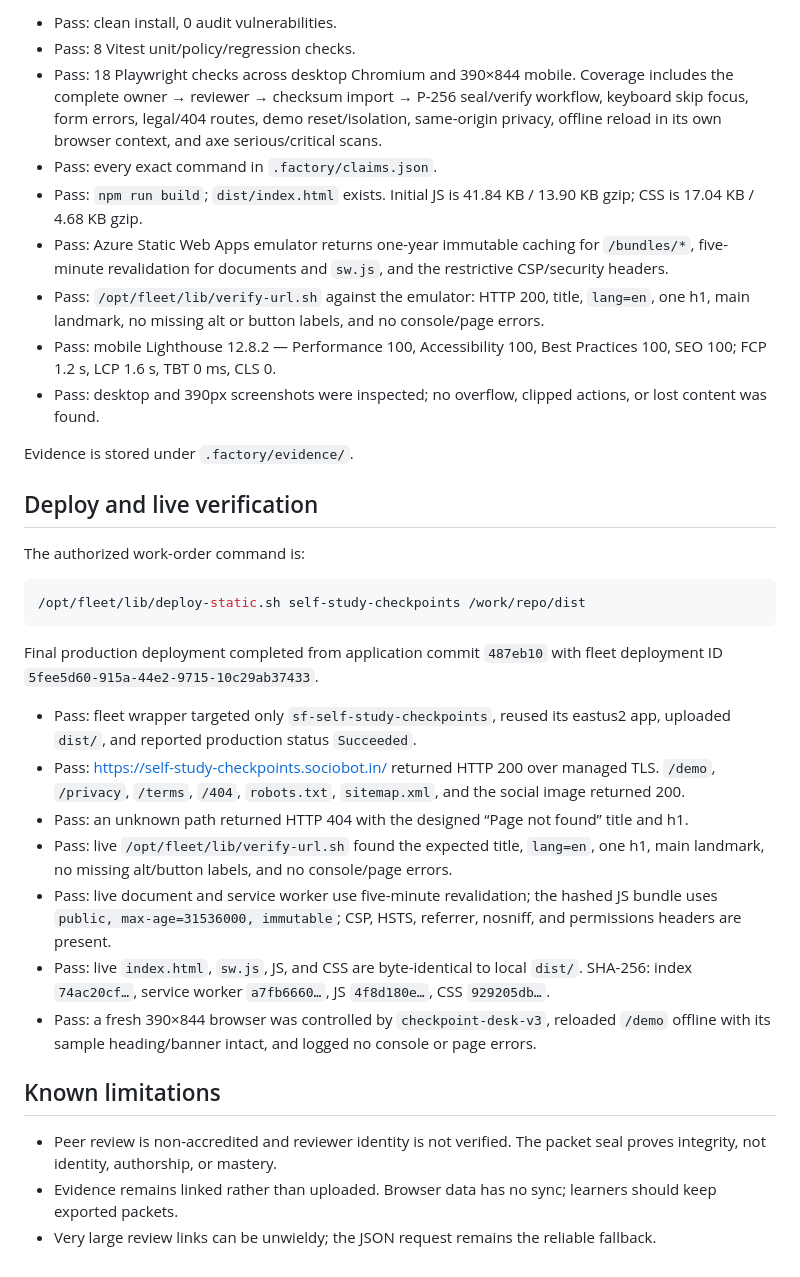
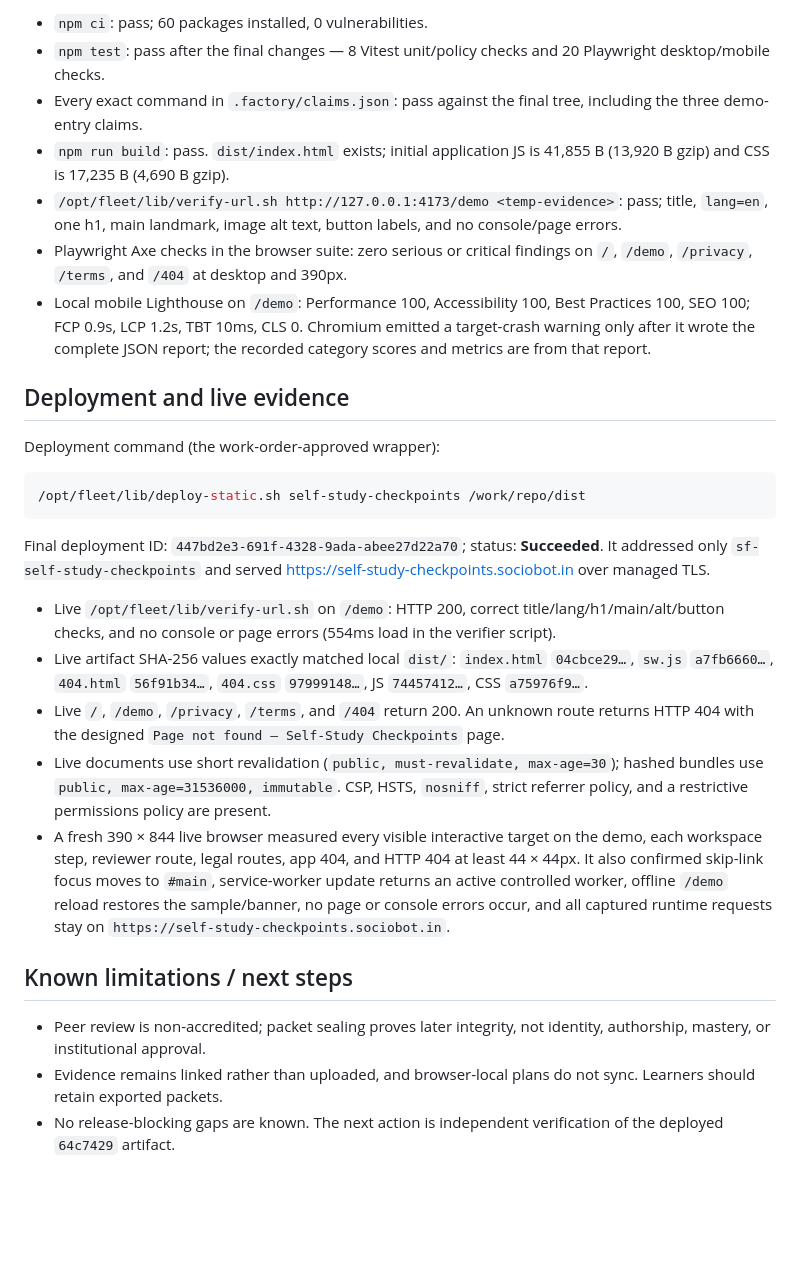
Before and after one commit to B-Divyesh/sf-self-study-checkpoints, a Markdown page: .factory/handoff.md, the part around one of its changes. GitHub-like rendering; blank space fills up the shorter version.

Commit message:
docs: record repair verification

````diff
--- a/.factory/handoff.md
+++ b/.factory/handoff.md
@@ -43,36 +23,30 @@ npm ci && npm test && npm run build
 
-- Pass: clean install, 0 audit vulnerabilities.
-- Pass: 8 Vitest unit/policy/regression checks.
-- Pass: 18 Playwright checks across desktop Chromium and 390×844 mobile. Coverage includes the complete owner → reviewer → checksum import → P-256 seal/verify workflow, keyboard skip focus, form errors, legal/404 routes, demo reset/isolation, same-origin privacy, offline reload in its own browser context, and axe serious/critical scans.
-- Pass: every exact command in `.factory/claims.json`.
-- Pass: `npm run build`; `dist/index.html` exists. Initial JS is 41.84 KB / 13.90 KB gzip; CSS is 17.04 KB / 4.68 KB gzip.
-- Pass: Azure Static Web Apps emulator returns one-year immutable caching for `/bundles/*`, five-minute revalidation for documents and `sw.js`, and the restrictive CSP/security headers.
-- Pass: `/opt/fleet/lib/verify-url.sh` against the emulator: HTTP 200, title, `lang=en`, one h1, main landmark, no missing alt or button labels, and no console/page errors.
-- Pass: mobile Lighthouse 12.8.2 — Performance 100, Accessibility 100, Best Practices 100, SEO 100; FCP 1.2 s, LCP 1.6 s, TBT 0 ms, CLS 0.
-- Pass: desktop and 390px screenshots were inspected; no overflow, clipped actions, or lost content was found.
+- `npm ci`: pass; 60 packages installed, 0 vulnerabilities.
+- `npm test`: pass after the final changes — 8 Vitest unit/policy checks and 20 Playwright desktop/mobile checks.
+- Every exact command in `.factory/claims.json`: pass against the final tree, including the three demo-entry claims.
+- `npm run build`: pass. `dist/index.html` exists; initial application JS is 41,855 B (13,920 B gzip) and CSS is 17,235 B (4,690 B gzip).
+- `/opt/fleet/lib/verify-url.sh http://127.0.0.1:4173/demo <temp-evidence>`: pass; title, `lang=en`, one h1, main landmark, image alt text, button labels, and no console/page errors.
+- Playwright Axe checks in the browser suite: zero serious or critical findings on `/`, `/demo`, `/privacy`, `/terms`, and `/404` at desktop and 390px.
+- Local mobile Lighthouse on `/demo`: Performance 100, Accessibility 100, Best Practices 100, SEO 100; FCP 0.9s, LCP 1.2s, TBT 10ms, CLS 0. Chromium emitted a target-crash warning only after it wrote the complete JSON report; the recorded category scores and metrics are from that report.
 
-Evidence is stored under `.factory/evidence/`.
+## Deployment and live evidence
 
-## Deploy and live verification
-
-The authorized work-order command is:
+Deployment command (the work-order-approved wrapper):
 
 ```sh
 /opt/fleet/lib/deploy-static.sh self-study-checkpoints /work/repo/dist
 ```
 
-Final production deployment completed from application commit `487eb10` with fleet deployment ID `5fee5d60-915a-44e2-9715-10c29ab37433`.
+Final deployment ID: `447bd2e3-691f-4328-9ada-abee27d22a70`; status: **Succeeded**. It addressed only `sf-self-study-checkpoints` and served <https://self-study-checkpoints.sociobot.in> over managed TLS.
 
-- Pass: fleet wrapper targeted only `sf-self-study-checkpoints`, reused its eastus2 app, uploaded `dist/`, and reported production status `Succeeded`.
-- Pass: <https://self-study-checkpoints.sociobot.in/> returned HTTP 200 over managed TLS. `/demo`, `/privacy`, `/terms`, `/404`, `robots.txt`, `sitemap.xml`, and the social image returned 200.
-- Pass: an unknown path returned HTTP 404 with the designed “Page not found” title and h1.
-- Pass: live `/opt/fleet/lib/verify-url.sh` found the expected title, `lang=en`, one h1, main landmark, no missing alt/button labels, and no console/page errors.
-- Pass: live document and service worker use five-minute revalidation; the hashed JS bundle uses `public, max-age=31536000, immutable`; CSP, HSTS, referrer, nosniff, and permissions headers are present.
-- Pass: live `index.html`, `sw.js`, JS, and CSS are byte-identical to local `dist/`. SHA-256: index `74ac20cf…`, service worker `a7fb6660…`, JS `4f8d180e…`, CSS `929205db…`.
-- Pass: a fresh 390×844 browser was controlled by `checkpoint-desk-v3`, reloaded `/demo` offline with its sample heading/banner intact, and logged no console or page errors.
+- Live `/opt/fleet/lib/verify-url.sh` on `/demo`: HTTP 200, correct title/lang/h1/main/alt/button checks, and no console or page errors (554ms load in the verifier script).
+- Live artifact SHA-256 values exactly matched local `dist/`: `index.html` `04cbce29…`, `sw.js` `a7fb6660…`, `404.html` `56f91b34…`, `404.css` `97999148…`, JS `74457412…`, CSS `a75976f9…`.
+- Live `/`, `/demo`, `/privacy`, `/terms`, and `/404` return 200. An unknown route returns HTTP 404 with the designed `Page not found — Self-Study Checkpoints` page.
+- Live documents use short revalidation (`public, must-revalidate, max-age=30`); hashed bundles use `public, max-age=31536000, immutable`. CSP, HSTS, `nosniff`, strict referrer policy, and a restrictive permissions policy are present.
+- A fresh 390 × 844 live browser measured every visible interactive target on the demo, each workspace step, reviewer route, legal routes, app 404, and HTTP 404 at least 44 × 44px. It also confirmed skip-link focus moves to `#main`, service-worker update returns an active controlled worker, offline `/demo` reload restores the sample/banner, no page or console errors occur, and all captured runtime requests stay on `https://self-study-checkpoints.sociobot.in`.
 
-## Known limitations
+## Known limitations / next steps
 
-- Peer review is non-accredited and reviewer identity is not verified. The packet seal proves integrity, not identity, authorship, or mastery.
-- Evidence remains linked rather than uploaded. Browser data has no sync; learners should keep exported packets.
-- Very large review links can be unwieldy; the JSON request remains the reliable fallback.
+- Peer review is non-accredited; packet sealing proves later integrity, not identity, authorship, mastery, or institutional approval.
+- Evidence remains linked rather than uploaded, and browser-local plans do not sync. Learners should retain exported packets.
+- No release-blocking gaps are known. The next action is independent verification of the deployed `64c7429` artifact.
````
Also changed, not shown: other parts of .factory/handoff.md (+13 -33 lines).
